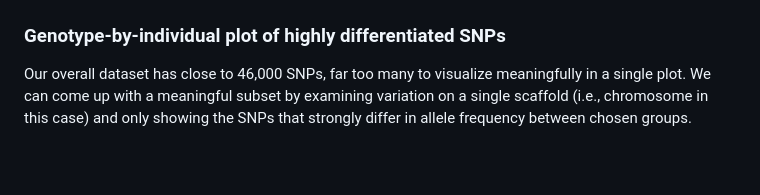
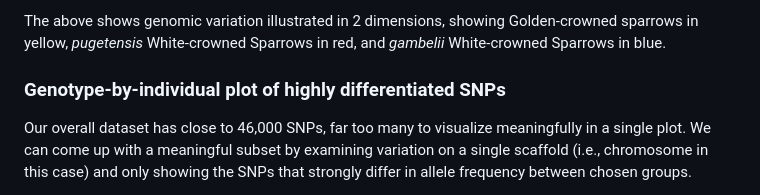
Before and after one commit to darreni/GenomicDiversity.jl, a Markdown page: README.md, the part around one of its changes. Drawn GitHub-style; blank space fills up the shorter version.

Commit message:
fixed captions in README.md

```diff
--- a/README.md
+++ b/README.md
@@ -124,4 +124,5 @@ The resulting plot:
 
+The above shows genomic variation illustrated in 2 dimensions, showing Golden-crowned sparrows in yellow, _pugetensis_ White-crowned Sparrows in red, and _gambelii_ White-crowned Sparrows in blue.
 
 ### Genotype-by-individual plot of highly differentiated SNPs
 
```
Also changed, not shown: other parts of README.md (+4 -2 lines).
